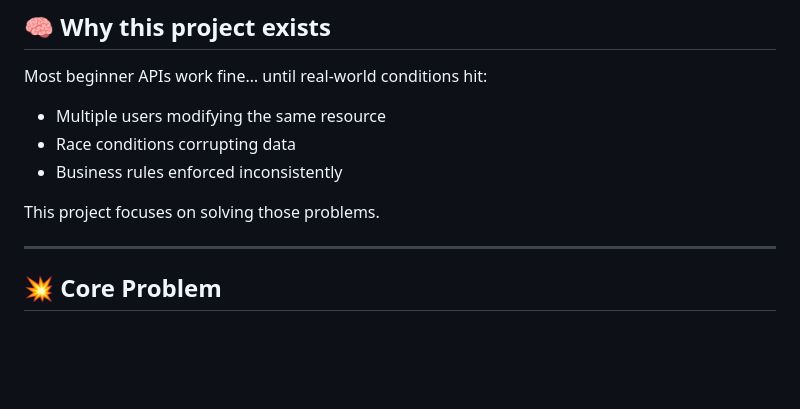
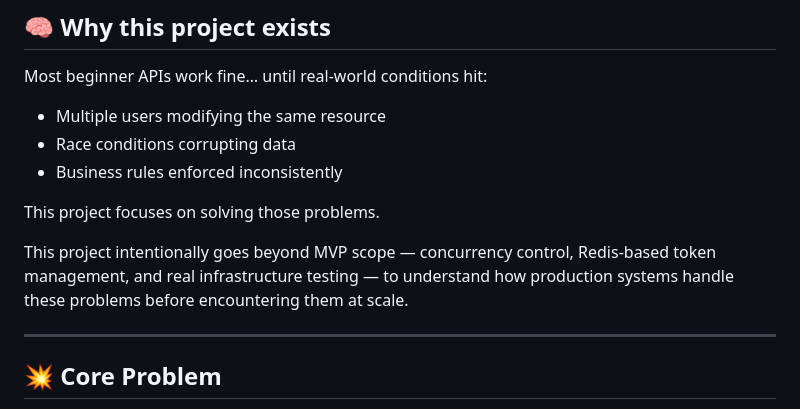
Before and after one commit to BarzolaDev/inventory-api, a Markdown page: README.md, the part around the change. Rendered like a GitHub page; blank space fills up the shorter version.

Commit message:
docs: add context about intentional scope

```diff
--- a/README.md
+++ b/README.md
@@ -24,6 +24,8 @@ Most beginner APIs work fine… until real-world conditions hit:
 - Business rules enforced inconsistently
 
 This project focuses on solving those problems.
+
+This project intentionally goes beyond MVP scope — concurrency control, Redis-based token management, and real infrastructure testing — to understand how production systems handle these problems before encountering them at scale.
 
 ---
 
```
